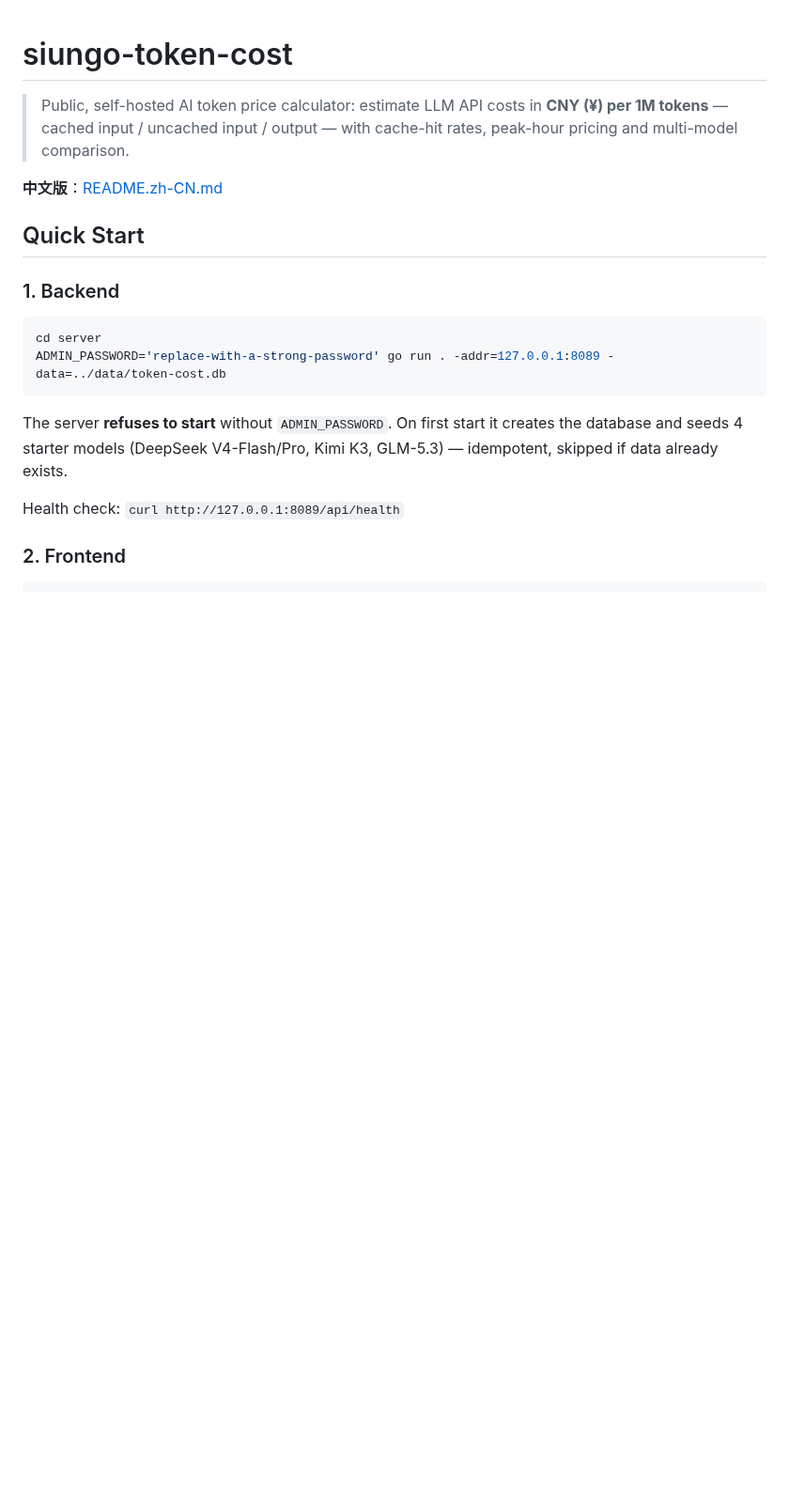
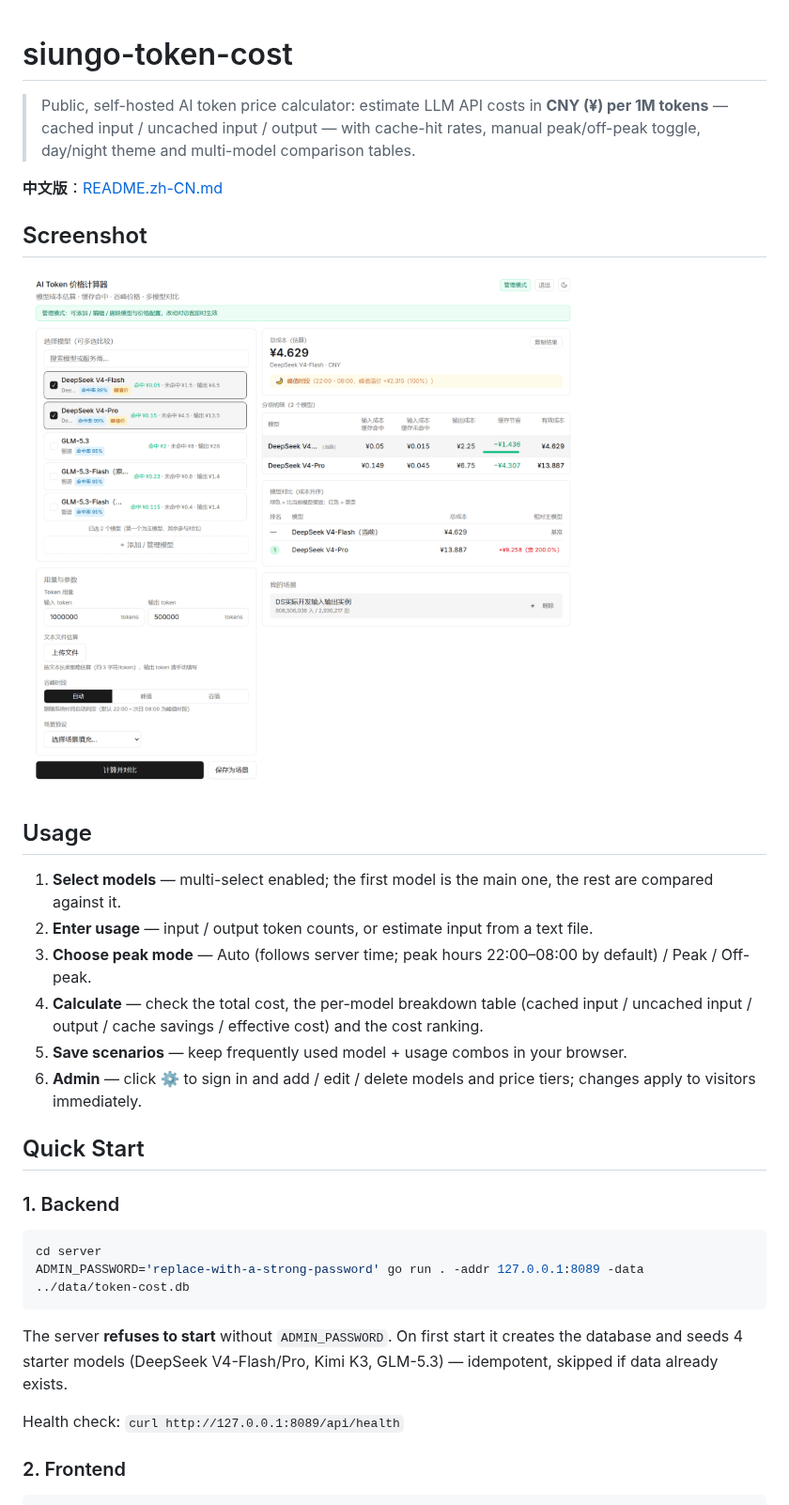
Before and after one commit to siungolai/Siungo-Token-Cost, a Markdown page: README.md, the part around the change. Shown at 94% size. Drawn GitHub-style; pictures changed too: screenshot.png (added); blank space fills up the shorter version.

````diff
--- a/README.md
+++ b/README.md
@@ -1,8 +1,21 @@
 # siungo-token-cost
 
-> Public, self-hosted AI token price calculator: estimate LLM API costs in **CNY (¥) per 1M tokens** — cached input / uncached input / output — with cache-hit rates, peak-hour pricing and multi-model comparison.
+> Public, self-hosted AI token price calculator: estimate LLM API costs in **CNY (¥) per 1M tokens** — cached input / uncached input / output — with cache-hit rates, manual peak/off-peak toggle, day/night theme and multi-model comparison tables.
 
 **中文版**：[README.zh-CN.md](README.zh-CN.md)
+
+## Screenshot
+
+![siungo-token-cost](screenshot.png)
+
+## Usage
+
+1. **Select models** — multi-select enabled; the first model is the main one, the rest are compared against it.
+2. **Enter usage** — input / output token counts, or estimate input from a text file.
+3. **Choose peak mode** — Auto (follows server time; peak hours 22:00–08:00 by default) / Peak / Off-peak.
+4. **Calculate** — check the total cost, the per-model breakdown table (cached input / uncached input / output / cache savings / effective cost) and the cost ranking.
+5. **Save scenarios** — keep frequently used model + usage combos in your browser.
+6. **Admin** — click ⚙ to sign in and add / edit / delete models and price tiers; changes apply to visitors immediately.
 
 ## Quick Start
 
@@ -10,7 +23,7 @@
 
 ```bash
 cd server
-ADMIN_PASSWORD='replace-with-a-strong-password' go run . -addr=127.0.0.1:8089 -data=../data/token-cost.db
+ADMIN_PASSWORD='replace-with-a-strong-password' go run . -addr 127.0.0.1:8089 -data ../data/token-cost.db
 ```
 
 The server **refuses to start** without `ADMIN_PASSWORD`. On first start it creates the database and seeds 4 starter models (DeepSeek V4-Flash/Pro, Kimi K3, GLM-5.3) — idempotent, skipped if data already exists.
````
Also changed, not shown: README.zh-CN.md (+15 -2 lines), 4 other files.
